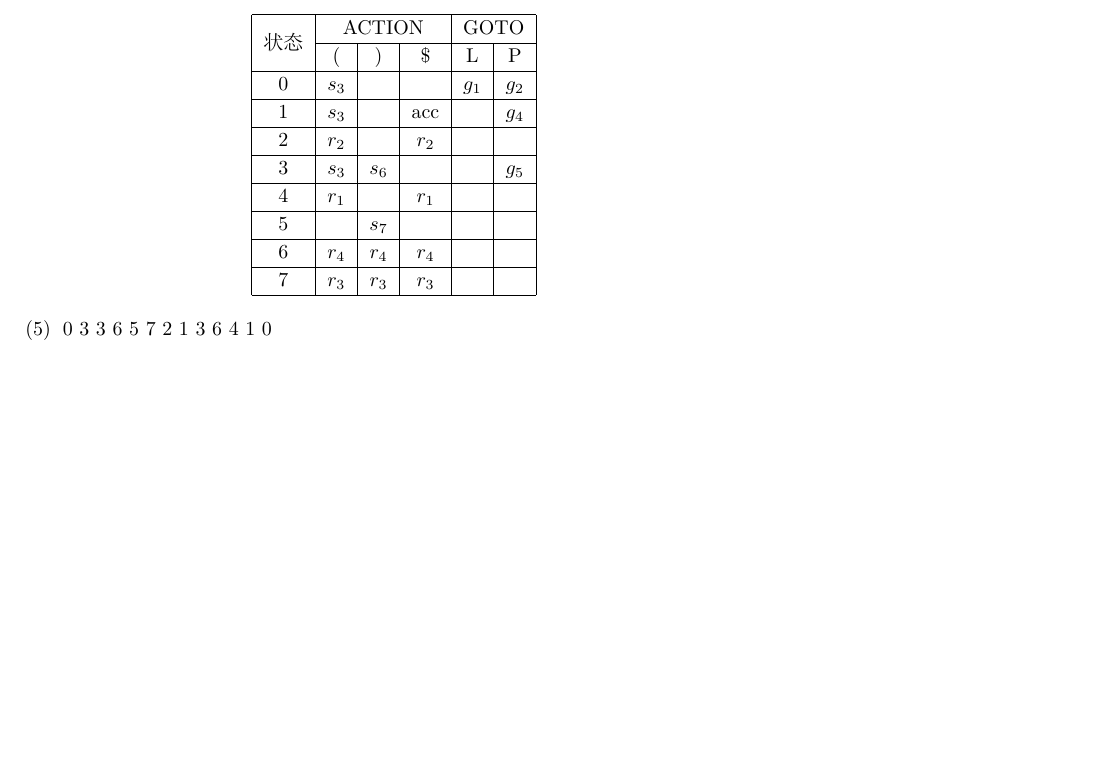
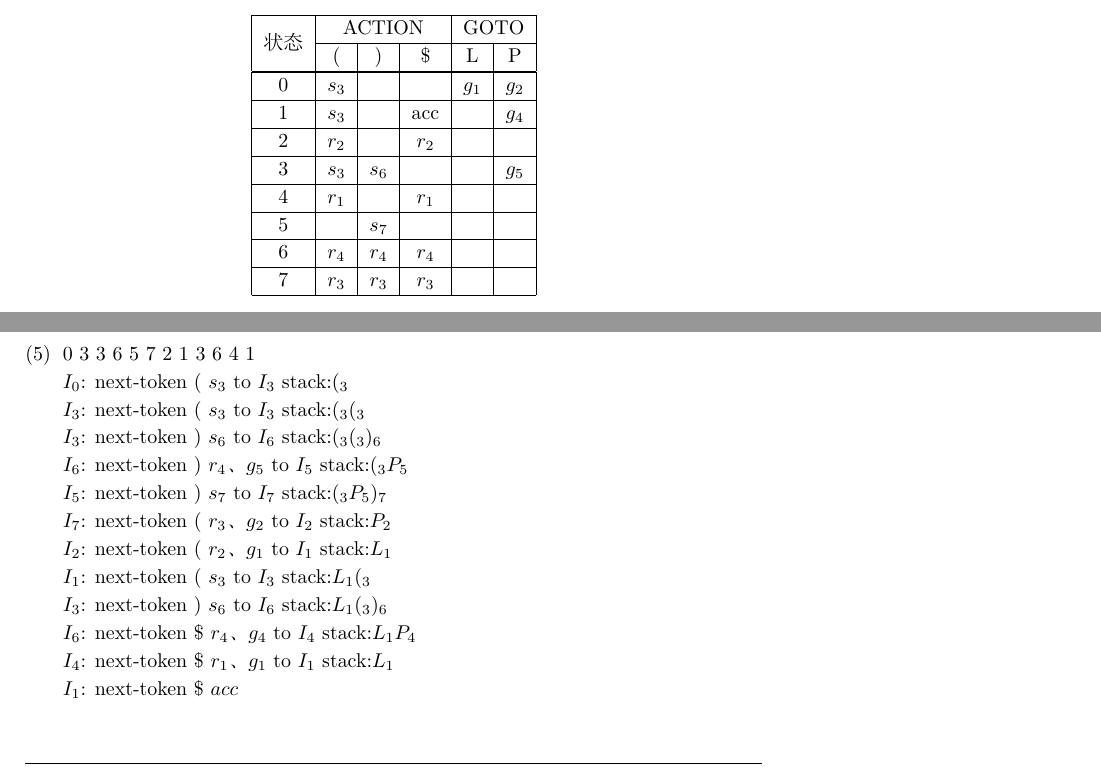
Before and after one commit to Cpaulyz/NJUSE-Compilers, a LaTeX problem sheet (hw/hw-4/hw4.tex): part of page 2 of 3 before the commit and two parts of pages 2 and 3 of 3 after it, the two joined at a grey line, cut so that both start at the same text, the shorter picture padded with empty space. The pictures show the PDF file hw/hw-4/hw4.pdf that the author committed with the source.

Commit message:
feat:finish hw4

```diff
--- a/hw/hw-4/hw4.tex
+++ b/hw/hw-4/hw4.tex
@@ -127,7 +127,20 @@
     \end{table}
 
   \item
-    0 3 3 6 5 7 2 1 3 6 4 1 0 \\
+    0 3 3 6 5 7 2 1 3 6 4 1 \\
+    $I_0$: next-token ( $s_3$ to $I_3$          stack:$(_3$\\
+    $I_3$: next-token ( $s_3$ to $I_3$          stack:$(_3(_3$\\
+    $I_3$: next-token ) $s_6$ to $I_6$          stack:$(_3(_3)_6$\\
+    $I_6$: next-token ) $r_4$、$g_5$ to $I_5$   stack:$(_3P_5$\\
+    $I_5$: next-token ) $s_7$ to $I_7$          stack:$(_3P_5)_7$\\
+    $I_7$: next-token ( $r_3$、$g_2$ to $I_2$   stack:$P_2$\\
+    $I_2$: next-token ( $r_2$、$g_1$ to $I_1$   stack:$L_1$\\
+    $I_1$: next-token ( $s_3$ to $I_3$          stack:$L_1(_3$\\
+    $I_3$: next-token ) $s_6$ to $I_6$          stack:$L_1(_3)_6$\\
+    $I_6$: next-token \$ $r_4$、$g_4$ to $I_4$  stack:$L_1P_4$\\
+    $I_4$: next-token \$ $r_1$、$g_1$ to $I_1$  stack:$L_1$\\
+    $I_1$: next-token \$ $acc$\\
+
   \end{enumerate}
 \end{solution}
 %%%%%%%%%%%%%%%
```
Also changed, not shown: hw/hw-4/hw4.pdf, 2 other files.
